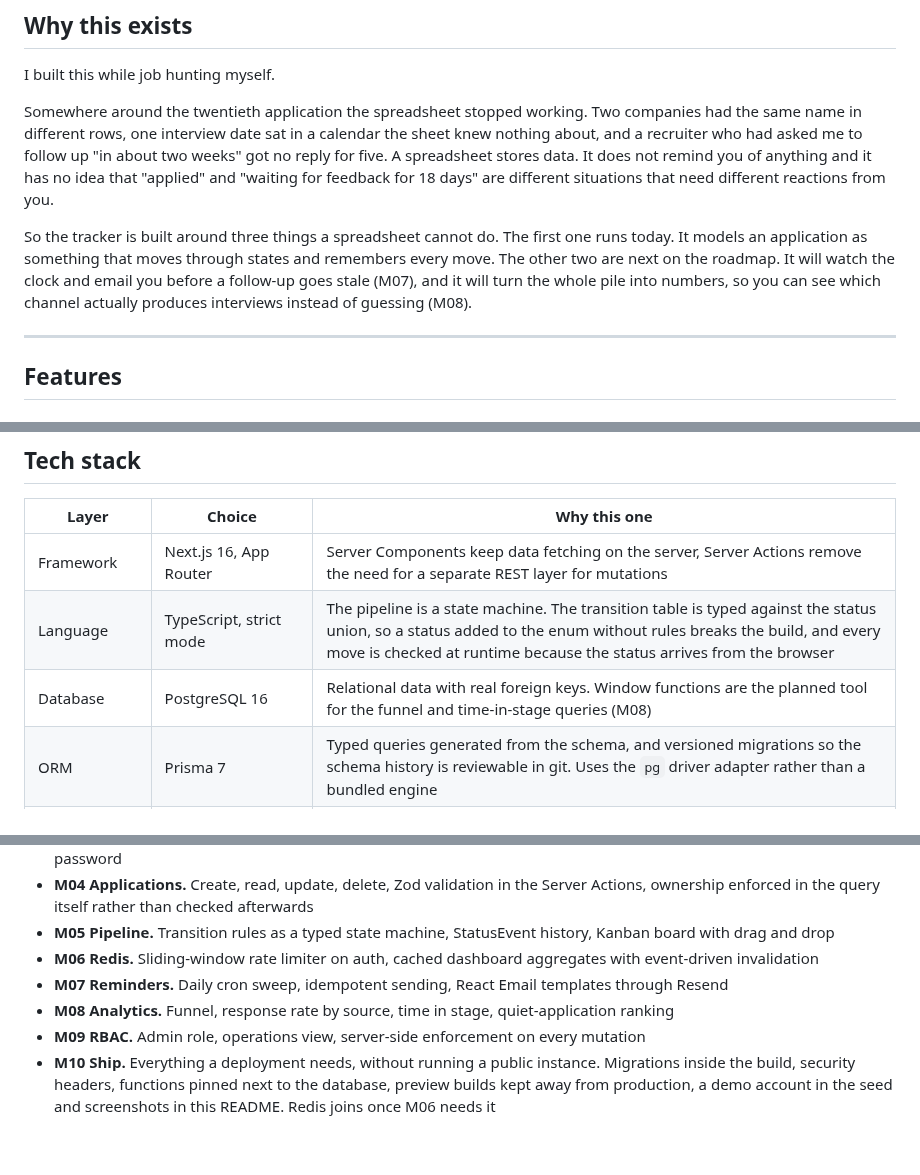
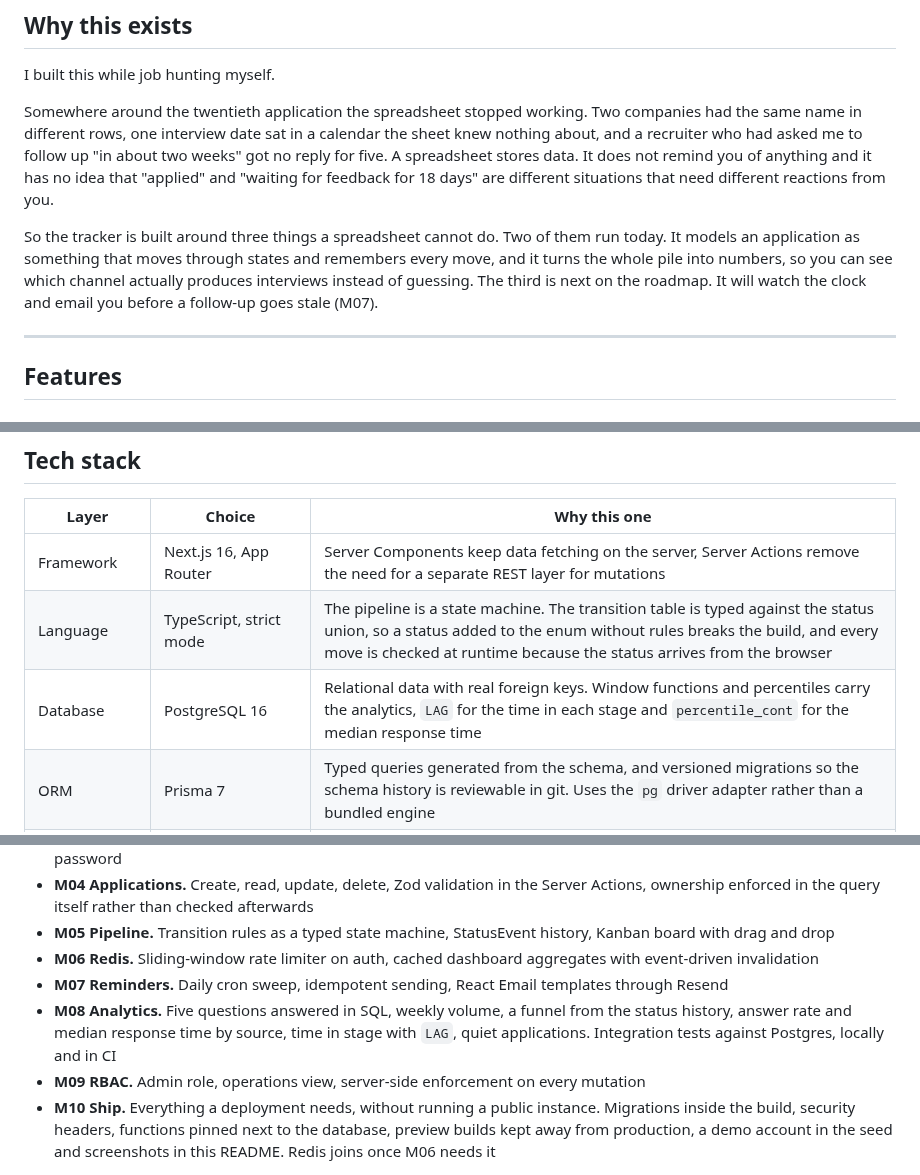
Before and after one commit to aahmoh04/job-application-tracker-AM, a Markdown page: README.md, 3 parts joined by grey strips. Rendered like a GitHub page; blank space fills up the shorter version.

```diff
--- a/README.md
+++ b/README.md
@@ -53,7 +53,7 @@ I built this while job hunting myself.
 
 Somewhere around the twentieth application the spreadsheet stopped working. Two companies had the same name in different rows, one interview date sat in a calendar the sheet knew nothing about, and a recruiter who had asked me to follow up "in about two weeks" got no reply for five. A spreadsheet stores data. It does not remind you of anything and it has no idea that "applied" and "waiting for feedback for 18 days" are different situations that need different reactions from you.
 
-So the tracker is built around three things a spreadsheet cannot do. The first one runs today. It models an application as something that moves through states and remembers every move. The other two are next on the roadmap. It will watch the clock and email you before a follow-up goes stale (M07), and it will turn the whole pile into numbers, so you can see which channel actually produces interviews instead of guessing (M08).
+So the tracker is built around three things a spreadsheet cannot do. Two of them run today. It models an application as something that moves through states and remembers every move, and it turns the whole pile into numbers, so you can see which channel actually produces interviews instead of guessing. The third is next on the roadmap. It will watch the clock and email you before a follow-up goes stale (M07).
 
 ---
 
@@ -119,7 +121,7 @@ Planned on top of that.
 |---|---|---|
 | Framework | Next.js 16, App Router | Server Components keep data fetching on the server, Server Actions remove the need for a separate REST layer for mutations |
 | Language | TypeScript, strict mode | The pipeline is a state machine. The transition table is typed against the status union, so a status added to the enum without rules breaks the build, and every move is checked at runtime because the status arrives from the browser |
-| Database | PostgreSQL 16 | Relational data with real foreign keys. Window functions are the planned tool for the funnel and time-in-stage queries (M08) |
+| Database | PostgreSQL 16 | Relational data with real foreign keys. Window functions and percentiles carry the analytics, `LAG` for the time in each stage and `percentile_cont` for the median response time |
 | ORM | Prisma 7 | Typed queries generated from the schema, and versioned migrations so the schema history is reviewable in git. Uses the `pg` driver adapter rather than a bundled engine |
 | Auth | jose, Argon2id | Signed JWT sessions without a session table, and the password hash recommended by OWASP |
 | Validation | Zod | One schema parses every form payload on the server and infers the TypeScript type from the same definition. The forms show the field errors the server sends back |
@@ -386,7 +391,7 @@ Shipping order, one milestone at a time. The numbers match the status table abov
 - **M05 Pipeline.** Transition rules as a typed state machine, StatusEvent history, Kanban board with drag and drop
 - **M06 Redis.** Sliding-window rate limiter on auth, cached dashboard aggregates with event-driven invalidation
 - **M07 Reminders.** Daily cron sweep, idempotent sending, React Email templates through Resend
-- **M08 Analytics.** Funnel, response rate by source, time in stage, quiet-application ranking
+- **M08 Analytics.** Five questions answered in SQL, weekly volume, a funnel from the status history, answer rate and median response time by source, time in stage with `LAG`, quiet applications. Integration tests against Postgres, locally and in CI
 - **M09 RBAC.** Admin role, operations view, server-side enforcement on every mutation
 - **M10 Ship.** Everything a deployment needs, without running a public instance. Migrations inside the build, security headers, functions pinned next to the database, preview builds kept away from production, a demo account in the seed and screenshots in this README. Redis joins once M06 needs it
 
```
Also changed, not shown: other parts of README.md (+15 -10 lines), docs/screenshots/analytics.png (added), 4 other files.
